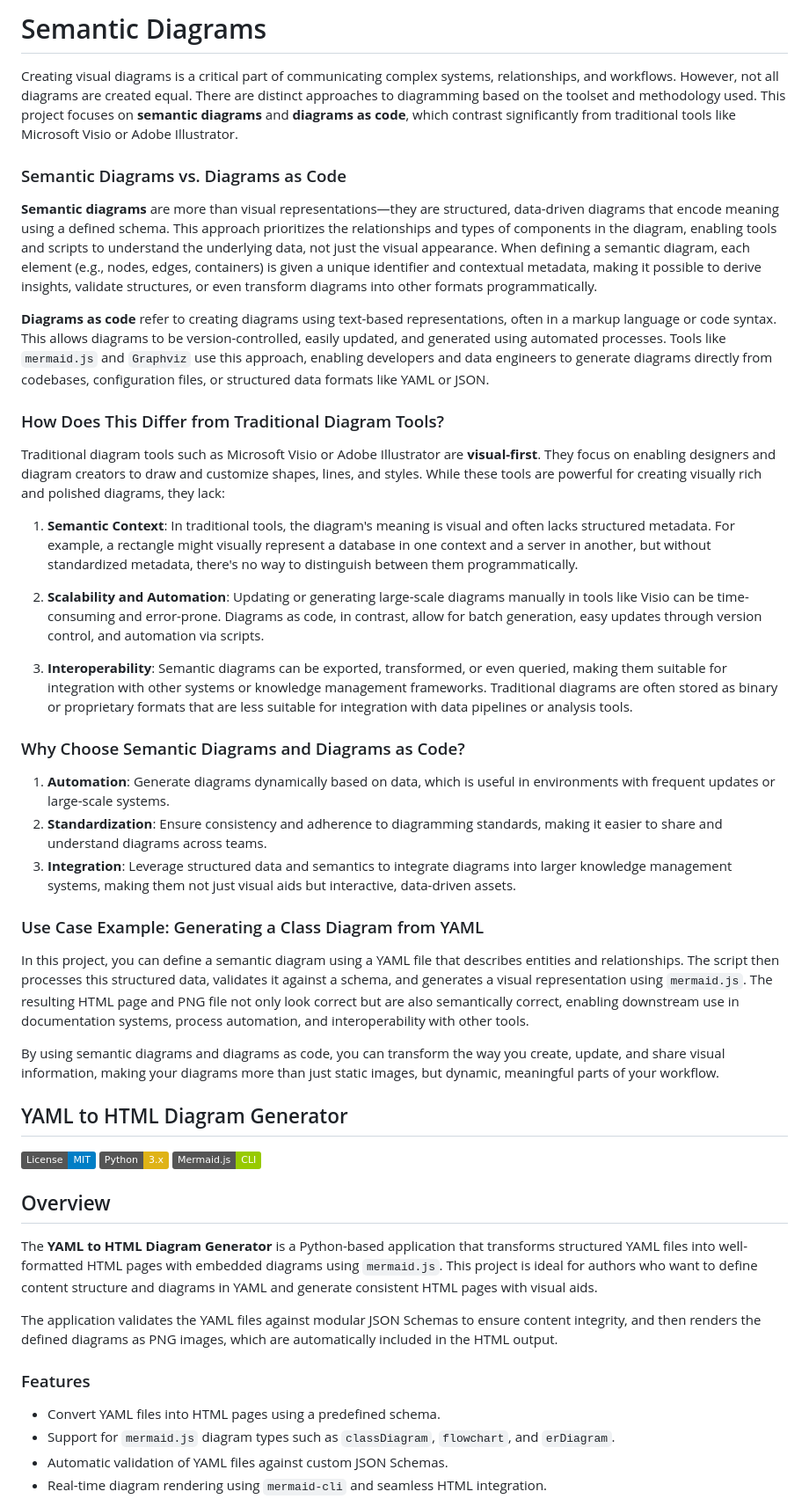
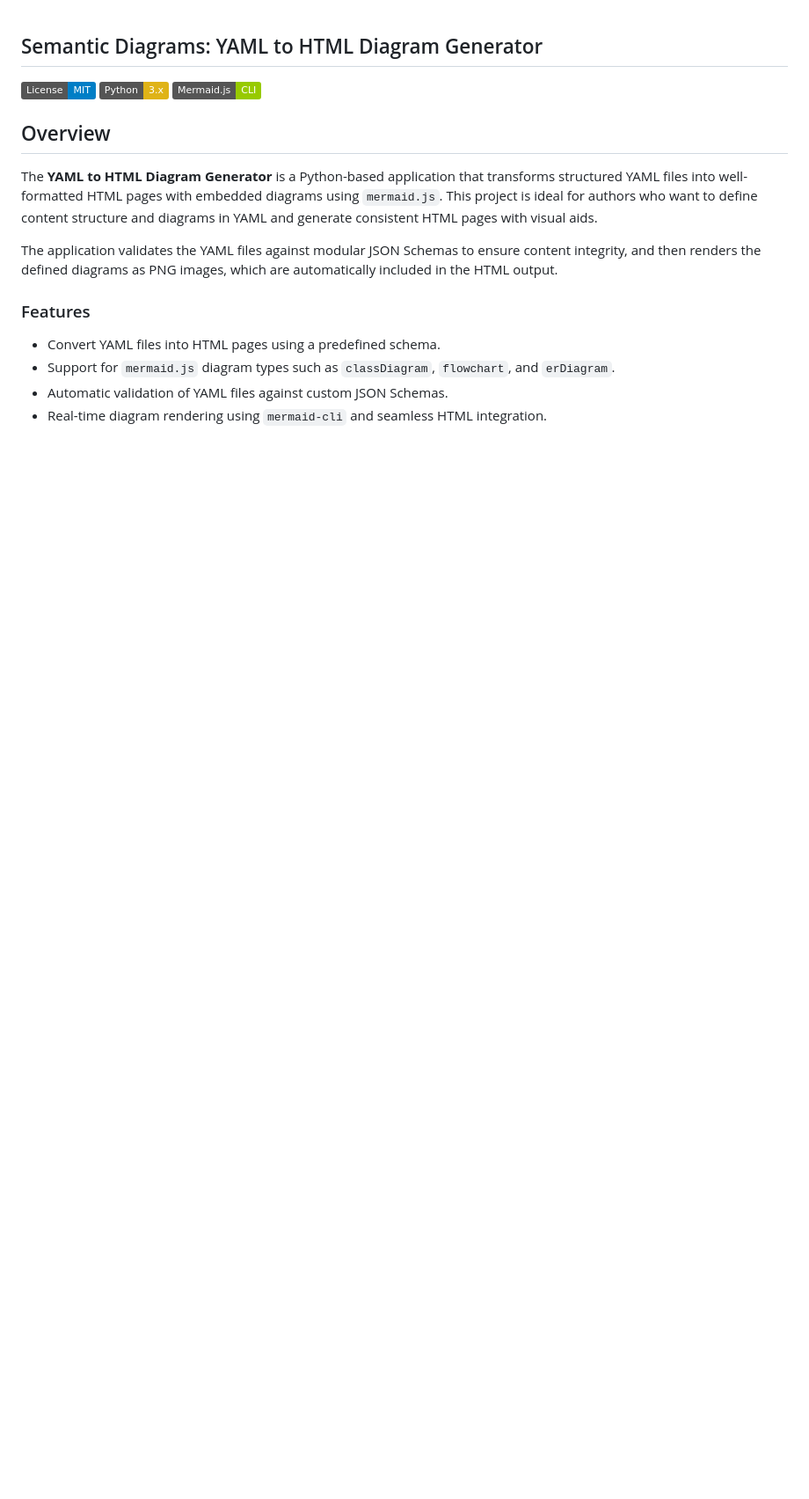
Before and after one commit to mattbriggs/semantic-diagrams, a Markdown page: README.md, the part around the change. Shown at 88% size. GitHub-like rendering; badges without logos; blank space fills up the shorter version.

```diff
--- a/README.md
+++ b/README.md
@@ -1,36 +1,4 @@
-# Semantic Diagrams
-
-Creating visual diagrams is a critical part of communicating complex systems, relationships, and workflows. However, not all diagrams are created equal. There are distinct approaches to diagramming based on the toolset and methodology used. This project focuses on **semantic diagrams** and **diagrams as code**, which contrast significantly from traditional tools like Microsoft Visio or Adobe Illustrator.
-
-### Semantic Diagrams vs. Diagrams as Code
-
-**Semantic diagrams** are more than visual representations—they are structured, data-driven diagrams that encode meaning using a defined schema. This approach prioritizes the relationships and types of components in the diagram, enabling tools and scripts to understand the underlying data, not just the visual appearance. When defining a semantic diagram, each element (e.g., nodes, edges, containers) is given a unique identifier and contextual metadata, making it possible to derive insights, validate structures, or even transform diagrams into other formats programmatically.
-
-**Diagrams as code** refer to creating diagrams using text-based representations, often in a markup language or code syntax. This allows diagrams to be version-controlled, easily updated, and generated using automated processes. Tools like `mermaid.js` and `Graphviz` use this approach, enabling developers and data engineers to generate diagrams directly from codebases, configuration files, or structured data formats like YAML or JSON.
-
-### How Does This Differ from Traditional Diagram Tools?
-
-Traditional diagram tools such as Microsoft Visio or Adobe Illustrator are **visual-first**. They focus on enabling designers and diagram creators to draw and customize shapes, lines, and styles. While these tools are powerful for creating visually rich and polished diagrams, they lack:
-
-1. **Semantic Context**: In traditional tools, the diagram's meaning is visual and often lacks structured metadata. For example, a rectangle might visually represent a database in one context and a server in another, but without standardized metadata, there's no way to distinguish between them programmatically.
-
-2. **Scalability and Automation**: Updating or generating large-scale diagrams manually in tools like Visio can be time-consuming and error-prone. Diagrams as code, in contrast, allow for batch generation, easy updates through version control, and automation via scripts.
-
-3. **Interoperability**: Semantic diagrams can be exported, transformed, or even queried, making them suitable for integration with other systems or knowledge management frameworks. Traditional diagrams are often stored as binary or proprietary formats that are less suitable for integration with data pipelines or analysis tools.
-
-### Why Choose Semantic Diagrams and Diagrams as Code?
-
-1. **Automation**: Generate diagrams dynamically based on data, which is useful in environments with frequent updates or large-scale systems.
-2. **Standardization**: Ensure consistency and adherence to diagramming standards, making it easier to share and understand diagrams across teams.
-3. **Integration**: Leverage structured data and semantics to integrate diagrams into larger knowledge management systems, making them not just visual aids but interactive, data-driven assets.
-
-### Use Case Example: Generating a Class Diagram from YAML
-
-In this project, you can define a semantic diagram using a YAML file that describes entities and relationships. The script then processes this structured data, validates it against a schema, and generates a visual representation using `mermaid.js`. The resulting HTML page and PNG file not only look correct but are also semantically correct, enabling downstream use in documentation systems, process automation, and interoperability with other tools.
-
-By using semantic diagrams and diagrams as code, you can transform the way you create, update, and share visual information, making your diagrams more than just static images, but dynamic, meaningful parts of your workflow.
-
-## YAML to HTML Diagram Generator
+## Semantic Diagrams: YAML to HTML Diagram Generator
 
 ![License](https://img.shields.io/badge/License-MIT-blue.svg)
 ![Python](https://img.shields.io/badge/Python-3.x-yellow.svg)
```
